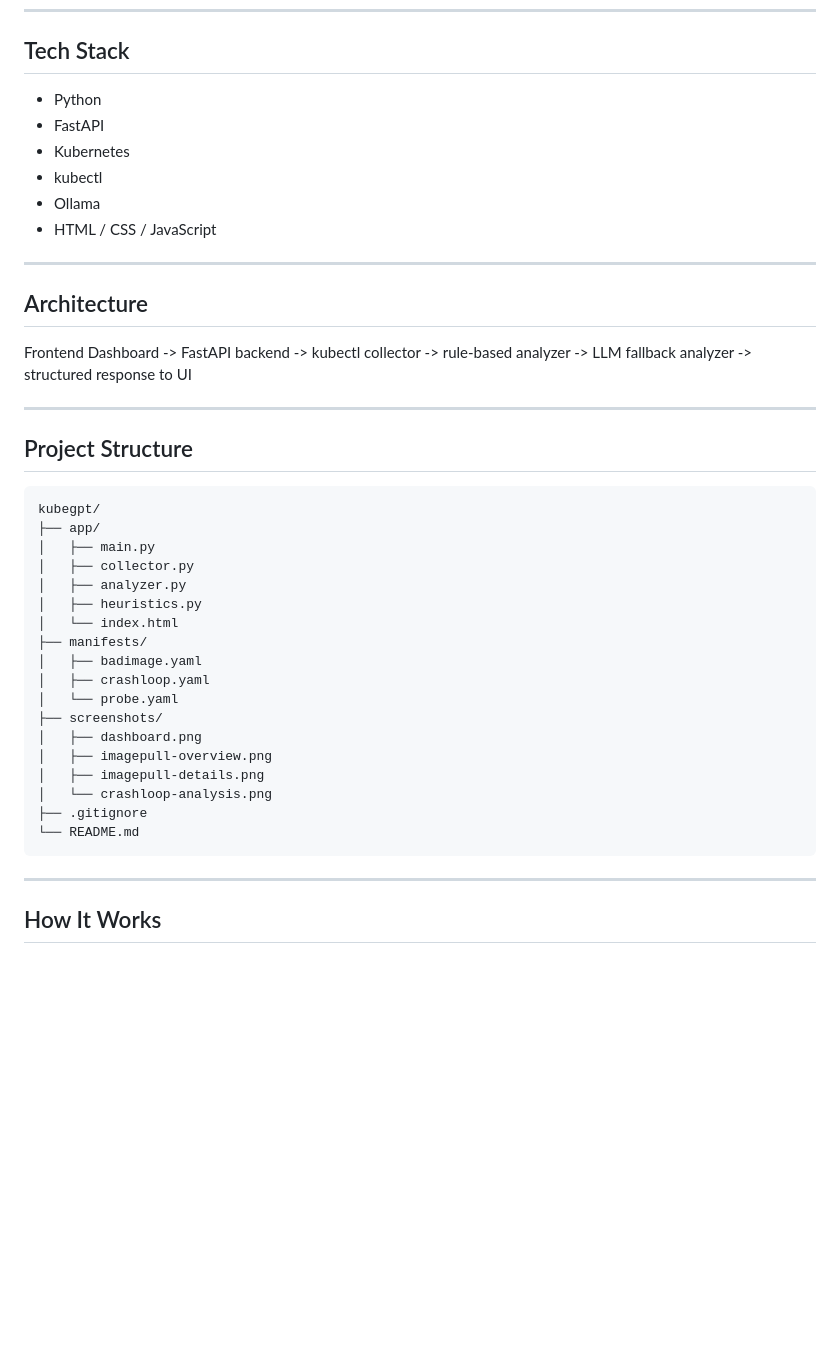
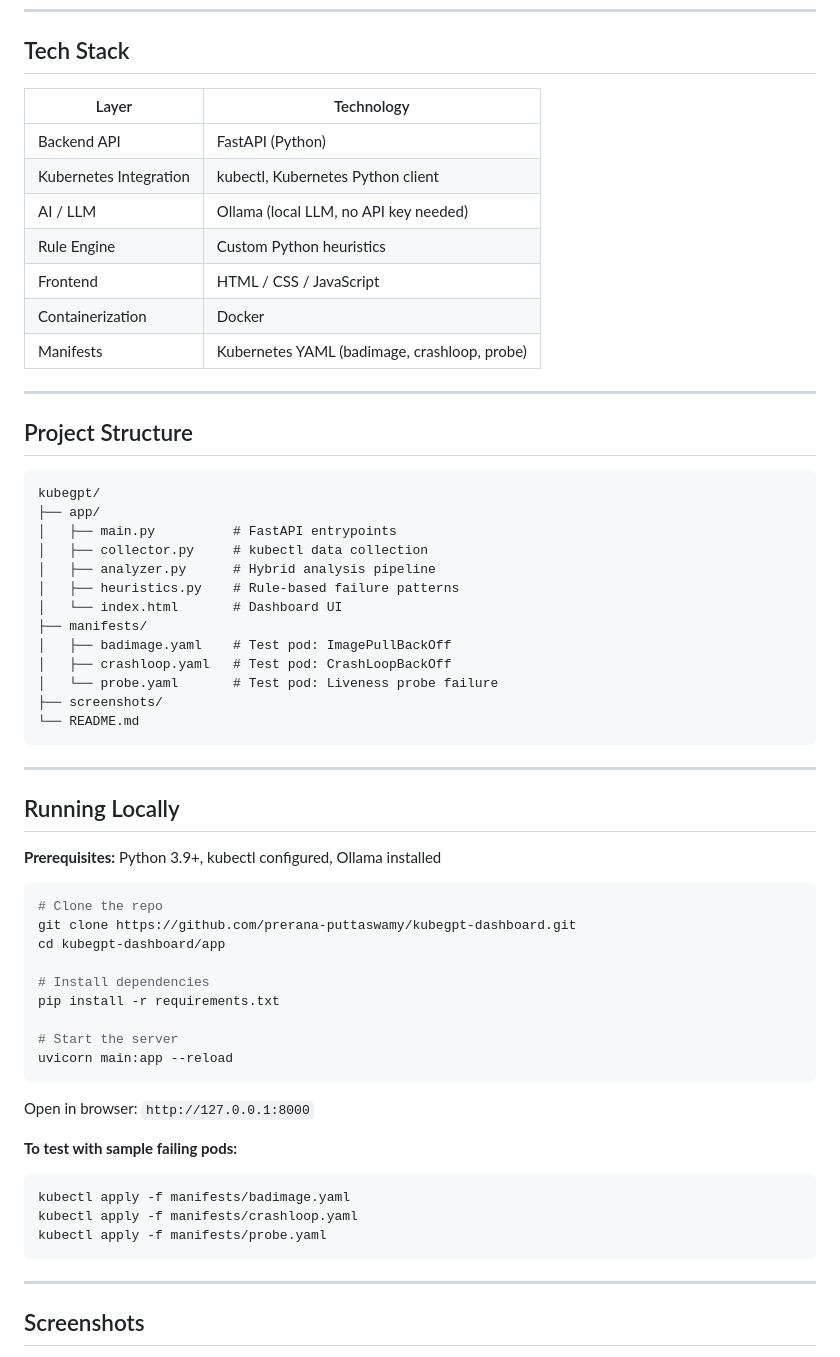
Before and after one commit to prerana-puttaswamy/kubegpt-dashboard, a Markdown page: README.md, the part around one of its changes. Drawn GitHub-style; blank space fills up the shorter version.

````diff
--- a/README.md
+++ b/README.md
@@ -41,50 +75,63 @@ This project reduces the gap between raw Kubernetes errors and human-readable ro
 
 ## Tech Stack
 
-- Python
-- FastAPI
-- Kubernetes
-- kubectl
-- Ollama
-- HTML / CSS / JavaScript
-
----
-
-## Architecture
-
-Frontend Dashboard
-    -> FastAPI backend
-        -> kubectl collector
-        -> rule-based analyzer
-        -> LLM fallback analyzer
-        -> structured response to UI
+| Layer | Technology |
+|---|---|
+| Backend API | FastAPI (Python) |
+| Kubernetes Integration | kubectl, Kubernetes Python client |
+| AI / LLM | Ollama (local LLM, no API key needed) |
+| Rule Engine | Custom Python heuristics |
+| Frontend | HTML / CSS / JavaScript |
+| Containerization | Docker |
+| Manifests | Kubernetes YAML (badimage, crashloop, probe) |
 
 ---
 
 ## Project Structure
 
-```text
+```
 kubegpt/
 ├── app/
-│   ├── main.py
-│   ├── collector.py
-│   ├── analyzer.py
-│   ├── heuristics.py
-│   └── index.html
+│   ├── main.py          # FastAPI entrypoints
+│   ├── collector.py     # kubectl data collection
+│   ├── analyzer.py      # Hybrid analysis pipeline
+│   ├── heuristics.py    # Rule-based failure patterns
+│   └── index.html       # Dashboard UI
 ├── manifests/
-│   ├── badimage.yaml
-│   ├── crashloop.yaml
-│   └── probe.yaml
+│   ├── badimage.yaml    # Test pod: ImagePullBackOff
+│   ├── crashloop.yaml   # Test pod: CrashLoopBackOff
+│   └── probe.yaml       # Test pod: Liveness probe failure
 ├── screenshots/
-│   ├── dashboard.png
-│   ├── imagepull-overview.png
-│   ├── imagepull-details.png
-│   └── crashloop-analysis.png
-├── .gitignore
 └── README.md
+```
+---
+
+## Running Locally
+
+**Prerequisites:** Python 3.9+, kubectl configured, Ollama installed
+
+```bash
+# Clone the repo
+git clone https://github.com/prerana-puttaswamy/kubegpt-dashboard.git
+cd kubegpt-dashboard/app
+
+# Install dependencies
+pip install -r requirements.txt
+
+# Start the server
+uvicorn main:app --reload
+```
+
+Open in browser: `http://127.0.0.1:8000`
+
+**To test with sample failing pods:**
+```bash
+kubectl apply -f manifests/badimage.yaml
+kubectl apply -f manifests/crashloop.yaml
+kubectl apply -f manifests/probe.yaml
 ```
 
 ---
 
-## How It Works
+## Screenshots
 
````
Also changed, not shown: other parts of README.md (+81 -63 lines).
